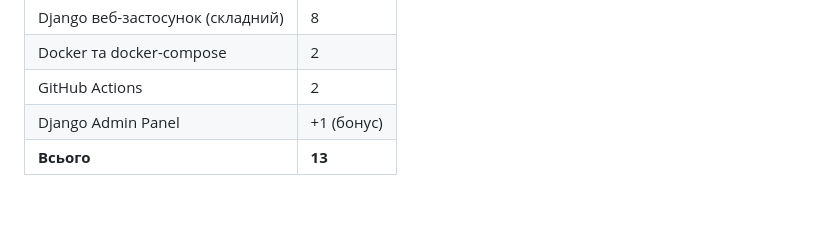
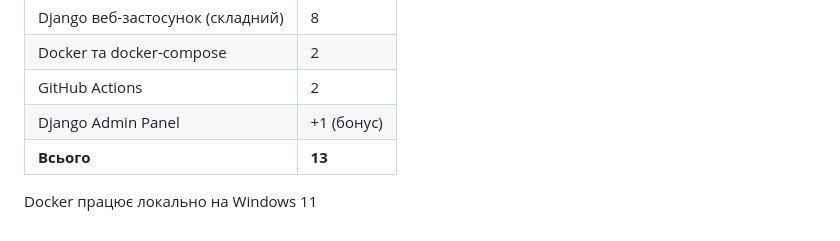
Before and after one commit to kornienkosvitlana20/shopua-django, a Markdown page: README.md, the part around the change. Drawn GitHub-style; blank space fills up the shorter version.

Commit message:
Update README with Docker Windows 11 note
Add note about Docker working locally on Windows 11

```diff
--- a/README.md
+++ b/README.md
@@ -180,3 +180,4 @@ shopua/
 | GitHub Actions | 2 |
 | Django Admin Panel | +1 (бонус) |
 | **Всього** | **13** |
+Docker працює локально на Windows 11
```
